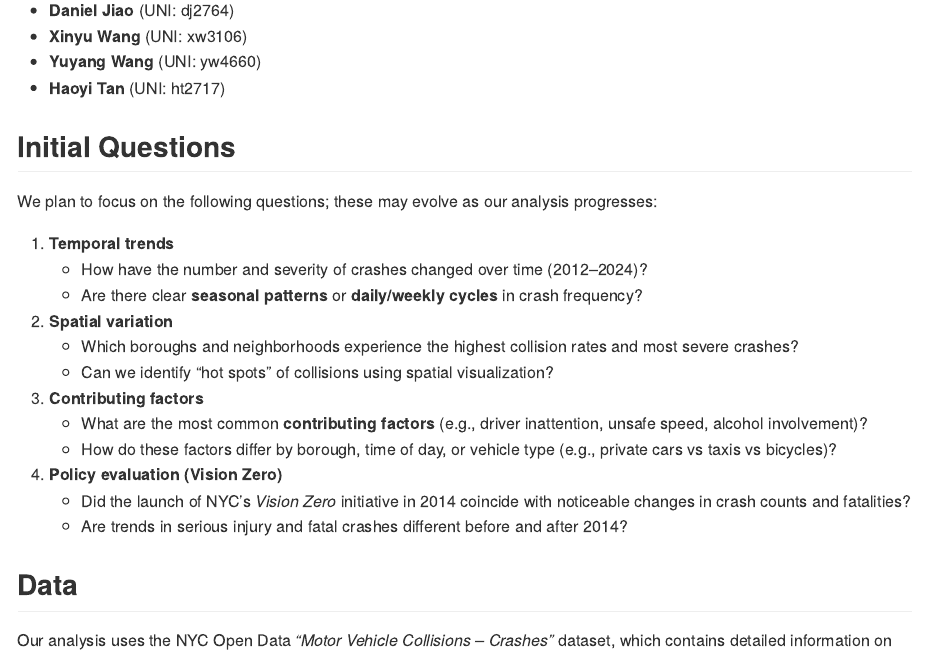
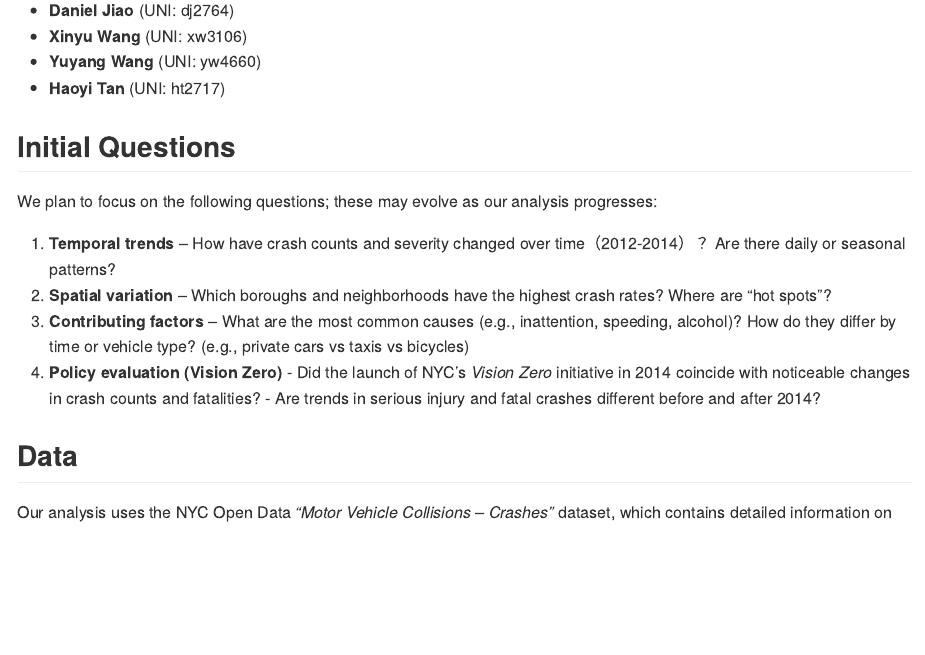
Before and after one commit to W1nnieee/p8105_final, an R Markdown document (final_proposal.Rmd): the page in a window 1100 px wide, from 510 px down. Rendered offline with R 4.5, knitr and Pandoc, with nearby package versions.

Commit message:
Update final_proposal.Rmd

```diff
--- a/final_proposal.Rmd
+++ b/final_proposal.Rmd
@@ -18,21 +18,10 @@ Motor vehicle collisions are a leading cause of injury and death in urban enviro
 
 We plan to focus on the following questions; these may evolve as our analysis progresses:
 
-1. **Temporal trends**
-   - How have the number and severity of crashes changed over time (2012–2024)?
-   - Are there clear **seasonal patterns** or **daily/weekly cycles** in crash frequency?
-
-2. **Spatial variation**
-   - Which boroughs and neighborhoods experience the highest collision rates and most severe crashes?
-   - Can we identify “hot spots” of collisions using spatial visualization?
-
-3. **Contributing factors**
-   - What are the most common **contributing factors** (e.g., driver inattention, unsafe speed, alcohol involvement)?
-   - How do these factors differ by borough, time of day, or vehicle type (e.g., private cars vs taxis vs bicycles)?
-
-4. **Policy evaluation (Vision Zero)**
-   - Did the launch of NYC’s *Vision Zero* initiative in 2014 coincide with noticeable changes in crash counts and fatalities?
-   - Are trends in serious injury and fatal crashes different before and after 2014?
+1. **Temporal trends** – How have crash counts and severity changed over time（2012-2014）？ Are there daily or seasonal patterns?
+2. **Spatial variation** – Which boroughs and neighborhoods have the highest crash rates? Where are “hot spots”?
+3. **Contributing factors** – What are the most common causes (e.g., inattention, speeding, alcohol)? How do they differ by time or vehicle type?  (e.g., private cars vs taxis vs bicycles)
+4. **Policy evaluation (Vision Zero)** - Did the launch of NYC’s *Vision Zero* initiative in 2014 coincide with noticeable changes in crash counts and fatalities?  - Are trends in serious injury and fatal crashes different before and after 2014?
 
 ## Data
 
```
